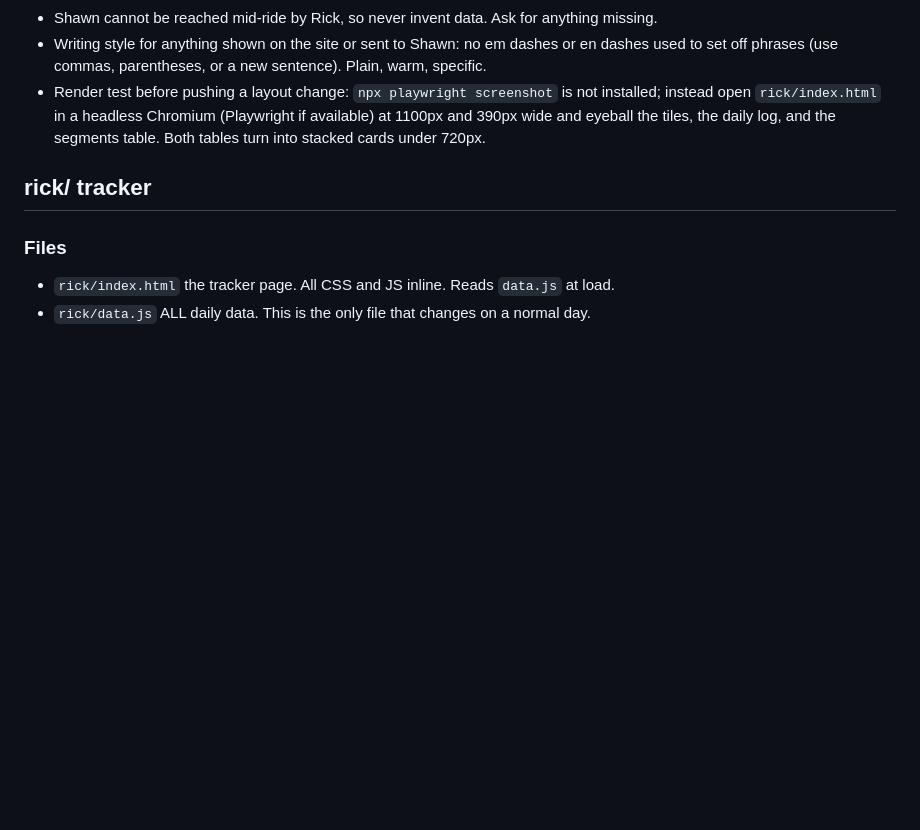
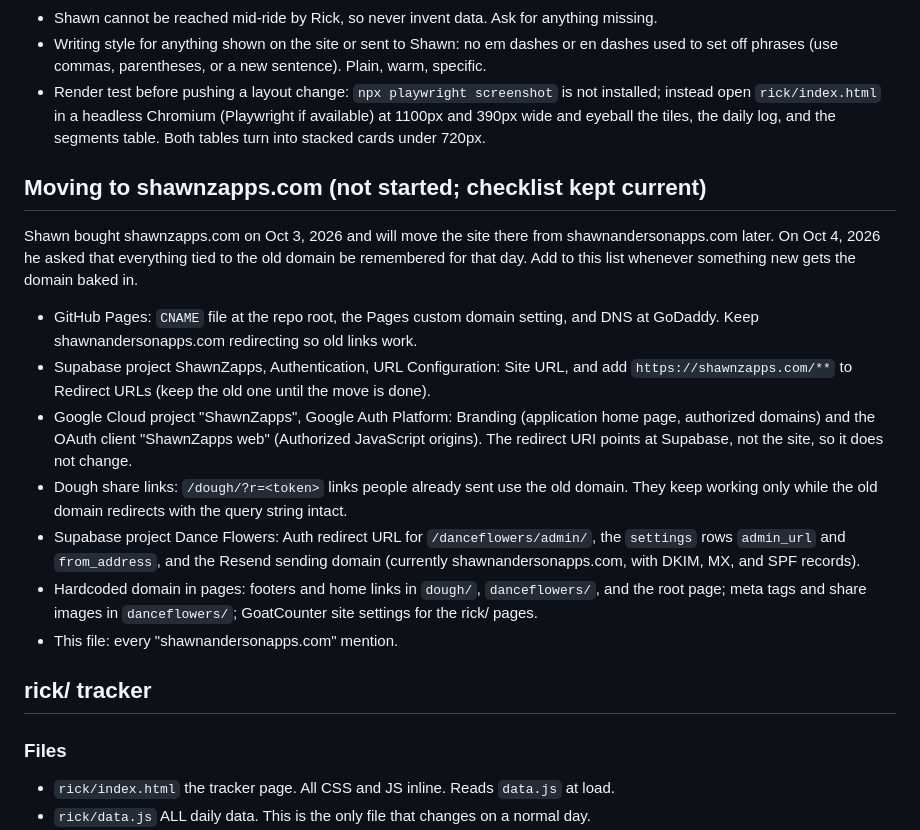
Before and after one commit to shawn3401/ShawnAndersonWebSite, a Markdown page: CLAUDE.md, the part around the change. Drawn GitHub-style; blank space fills up the shorter version.

Commit message:
Notes: checklist for the move to shawnzapps.com
Co-Authored-By: Claude Opus 5.5 <noreply@anthropic.com>

```diff
--- a/CLAUDE.md
+++ b/CLAUDE.md
@@ -18,6 +18,18 @@ Everything else at the root (`index.html`, etc.) is the personal landing site.
 - Shawn cannot be reached mid-ride by Rick, so never invent data. Ask for anything missing.
 - Writing style for anything shown on the site or sent to Shawn: no em dashes or en dashes used to set off phrases (use commas, parentheses, or a new sentence). Plain, warm, specific.
 - Render test before pushing a layout change: `npx playwright screenshot` is not installed; instead open `rick/index.html` in a headless Chromium (Playwright if available) at 1100px and 390px wide and eyeball the tiles, the daily log, and the segments table. Both tables turn into stacked cards under 720px.
+
+## Moving to shawnzapps.com (not started; checklist kept current)
+
+Shawn bought shawnzapps.com on Oct 3, 2026 and will move the site there from shawnandersonapps.com later. On Oct 4, 2026 he asked that everything tied to the old domain be remembered for that day. Add to this list whenever something new gets the domain baked in.
+
+- GitHub Pages: `CNAME` file at the repo root, the Pages custom domain setting, and DNS at GoDaddy. Keep shawnandersonapps.com redirecting so old links work.
+- Supabase project ShawnZapps, Authentication, URL Configuration: Site URL, and add `https://shawnzapps.com/**` to Redirect URLs (keep the old one until the move is done).
+- Google Cloud project "ShawnZapps", Google Auth Platform: Branding (application home page, authorized domains) and the OAuth client "ShawnZapps web" (Authorized JavaScript origins). The redirect URI points at Supabase, not the site, so it does not change.
+- Dough share links: `/dough/?r=<token>` links people already sent use the old domain. They keep working only while the old domain redirects with the query string intact.
+- Supabase project Dance Flowers: Auth redirect URL for `/danceflowers/admin/`, the `settings` rows `admin_url` and `from_address`, and the Resend sending domain (currently shawnandersonapps.com, with DKIM, MX, and SPF records).
+- Hardcoded domain in pages: footers and home links in `dough/`, `danceflowers/`, and the root page; meta tags and share images in `danceflowers/`; GoatCounter site settings for the rick/ pages.
+- This file: every "shawnandersonapps.com" mention.
 
 ## rick/ tracker
 
```
